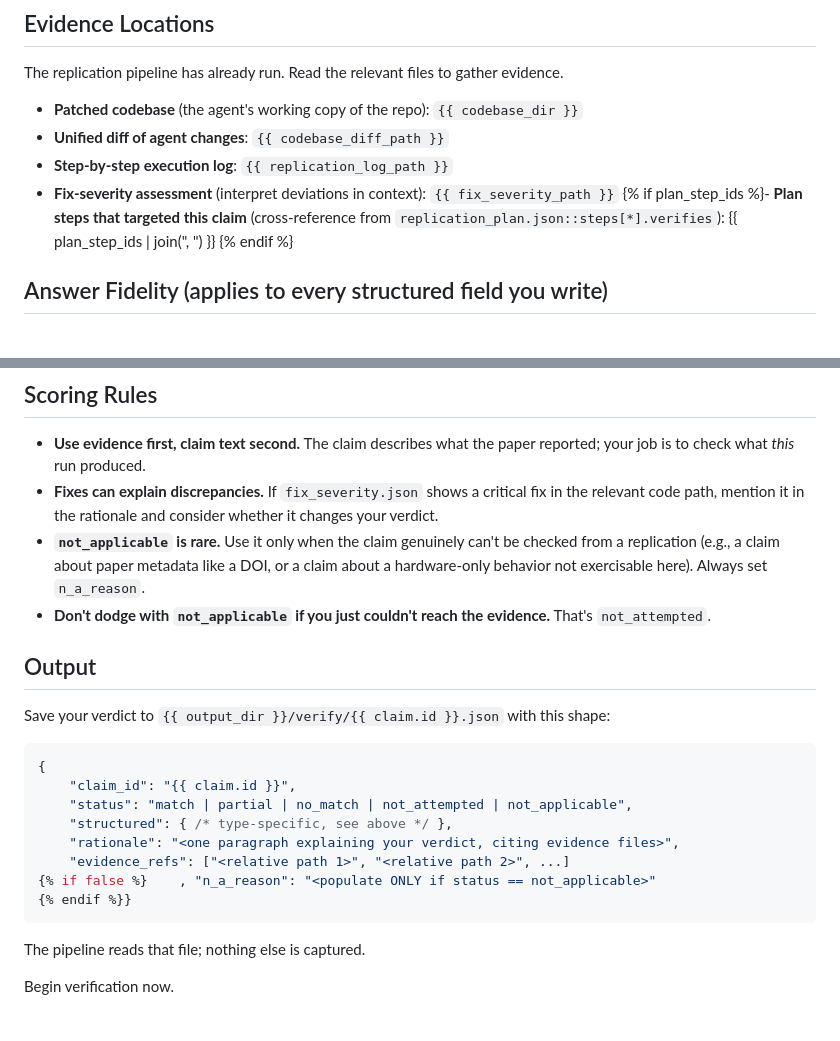
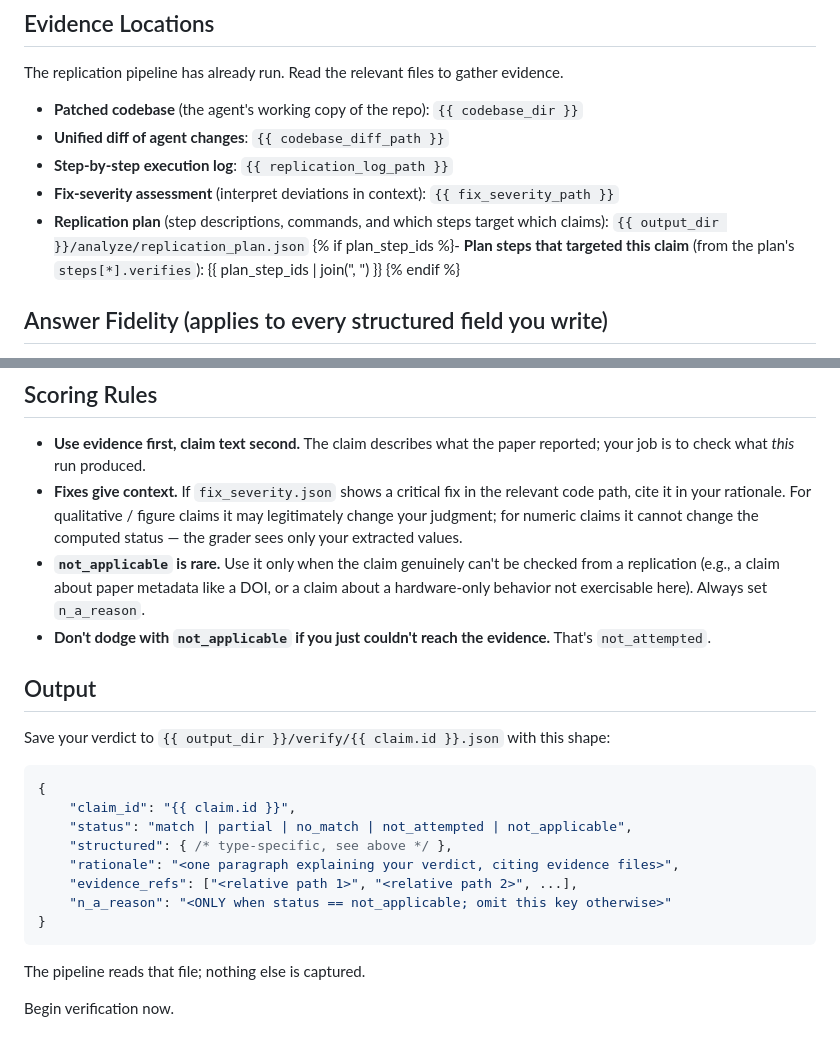
Before and after one commit to ChicagoHAI/veritas, a Markdown page: templates/verify/single_claim.md, 2 parts joined by grey strips. Drawn GitHub-style.

````diff
--- a/templates/verify/single_claim.md
+++ b/templates/verify/single_claim.md
@@ -39,7 +39,8 @@ The replication pipeline has already run. Read the relevant files to gather evid
 - **Unified diff of agent changes**: `{{ codebase_diff_path }}`
 - **Step-by-step execution log**: `{{ replication_log_path }}`
 - **Fix-severity assessment** (interpret deviations in context): `{{ fix_severity_path }}`
-{% if plan_step_ids %}- **Plan steps that targeted this claim** (cross-reference from `replication_plan.json::steps[*].verifies`): {{ plan_step_ids | join(", ") }}
+- **Replication plan** (step descriptions, commands, and which steps target which claims): `{{ output_dir }}/analyze/replication_plan.json`
+{% if plan_step_ids %}- **Plan steps that targeted this claim** (from the plan's `steps[*].verifies`): {{ plan_step_ids | join(", ") }}
 {% endif %}
 
 ## Answer Fidelity (applies to every structured field you write)
@@ -215,7 +217,7 @@ not `not_attempted`.
 ## Scoring Rules
 
 - **Use evidence first, claim text second.** The claim describes what the paper reported; your job is to check what *this* run produced.
-- **Fixes can explain discrepancies.** If `fix_severity.json` shows a critical fix in the relevant code path, mention it in the rationale and consider whether it changes your verdict.
+- **Fixes give context.** If `fix_severity.json` shows a critical fix in the relevant code path, cite it in your rationale. For qualitative / figure claims it may legitimately change your judgment; for numeric claims it cannot change the computed status — the grader sees only your extracted values.
 - **`not_applicable` is rare.** Use it only when the claim genuinely can't be checked from a replication (e.g., a claim about paper metadata like a DOI, or a claim about a hardware-only behavior not exercisable here). Always set `n_a_reason`.
 - **Don't dodge with `not_applicable` if you just couldn't reach the evidence.** That's `not_attempted`.
 
@@ -229,9 +231,9 @@ Save your verdict to `{{ output_dir }}/verify/{{ claim.id }}.json` with this sha
     "status": "match | partial | no_match | not_attempted | not_applicable",
     "structured": { /* type-specific, see above */ },
     "rationale": "<one paragraph explaining your verdict, citing evidence files>",
-    "evidence_refs": ["<relative path 1>", "<relative path 2>", ...]
-{% if false %}    , "n_a_reason": "<populate ONLY if status == not_applicable>"
-{% endif %}}
+    "evidence_refs": ["<relative path 1>", "<relative path 2>", ...],
+    "n_a_reason": "<ONLY when status == not_applicable; omit this key otherwise>"
+}
 ```
 
 The pipeline reads that file; nothing else is captured.
````
Also changed, not shown: other parts of templates/verify/single_claim.md (+20 -19 lines).
